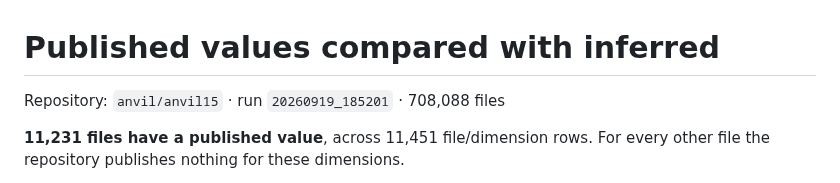
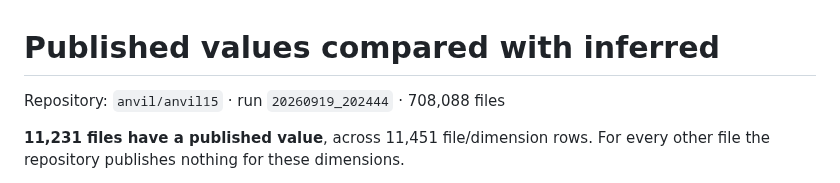
Before and after one commit to DataBiosphere/meta-disco, a Markdown page: docs/published-comparison.md, the part around the change. GitHub-like rendering.

Commit message:
Re-point the published comparison at the verified run (#430)
Same counts as the previous regeneration — data_modality 416 review / 6,339
keep — only the run label moves. That the peaks rule and the file_id join
changed no compared row is the point of re-running it.

Co-Authored-By: Claude Opus 5 (1M context) <noreply@anthropic.com>
Claude-Session: https://claude.ai/code/session_01PSykR4EHFQMpzmzDkQY9Sx

```diff
--- a/docs/published-comparison.md
+++ b/docs/published-comparison.md
@@ -1,6 +1,6 @@
 # Published values compared with inferred
 
-Repository: `anvil/anvil15` · run `20260919_185201` · 708,088 files
+Repository: `anvil/anvil15` · run `20260919_202444` · 708,088 files
 
 **11,231 files have a published value**, across 11,451 file/dimension rows. For every other file the
 repository publishes nothing for these dimensions.
```
